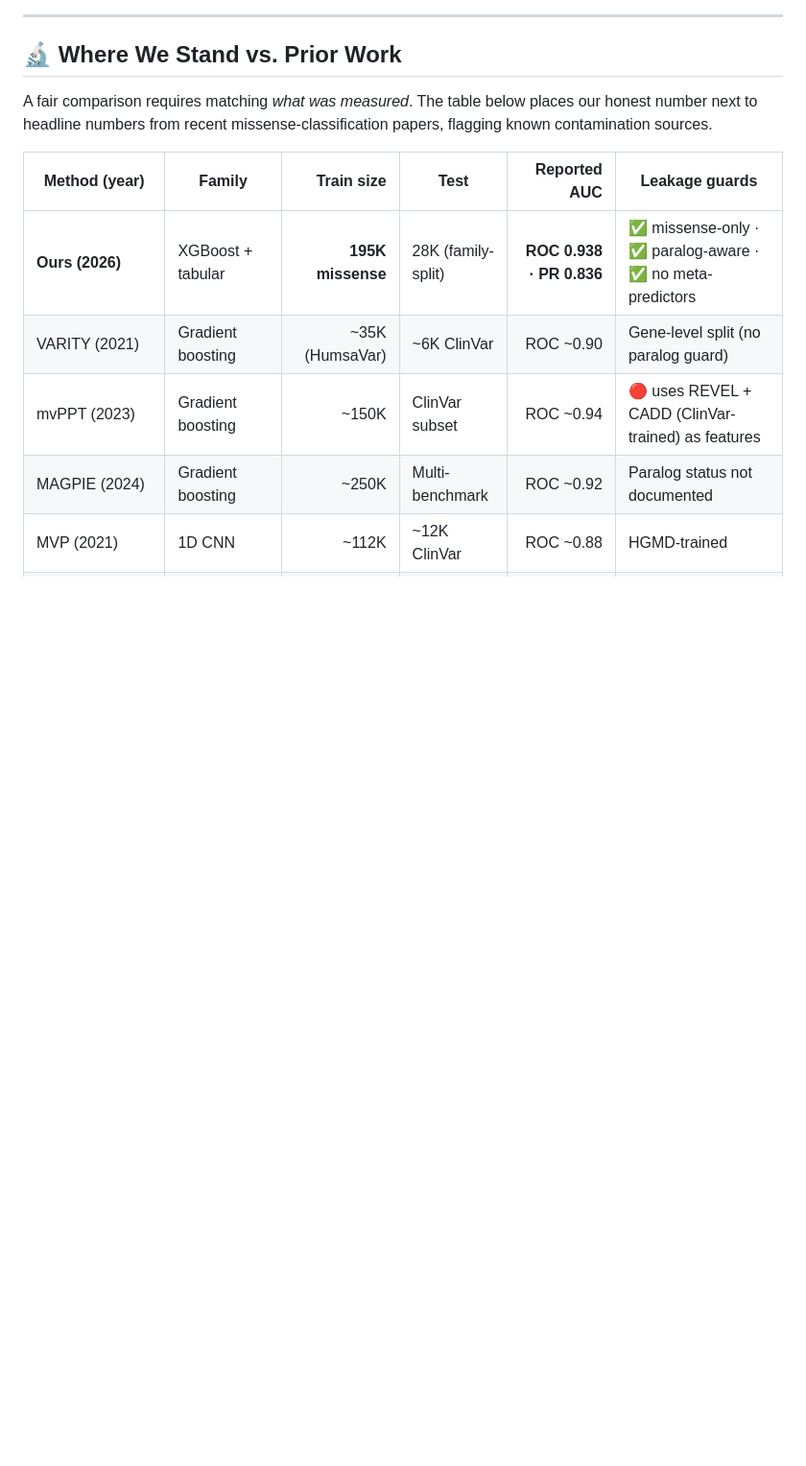
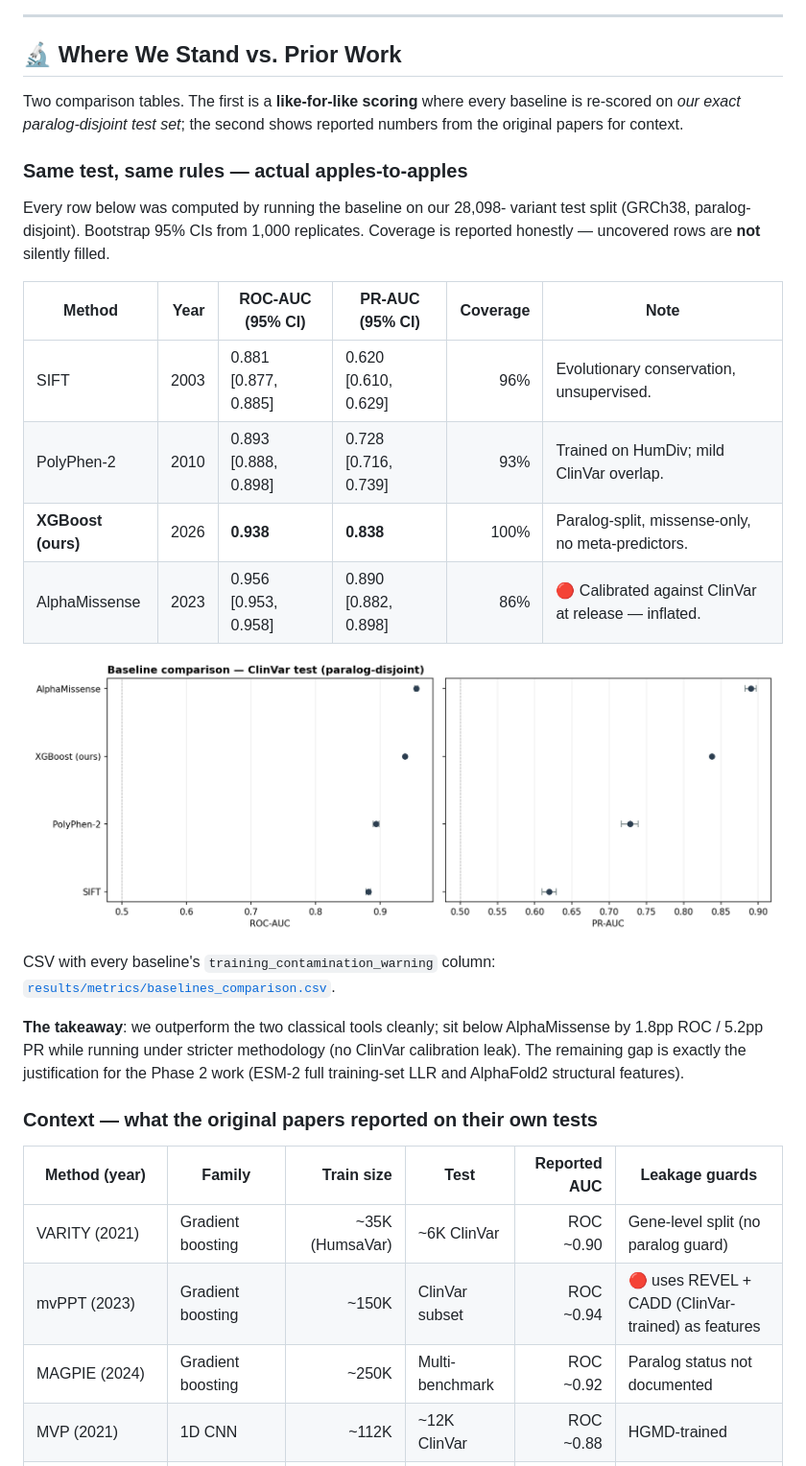
Before and after one commit to RayanAlDwlah/Genetic-Mutation-Detection-project, a Markdown page: README.md, the part around one of its changes. Shown at 96% size. Drawn GitHub-style; blank space fills up the shorter version.

```diff
--- a/README.md
+++ b/README.md
@@ -77,11 +160,42 @@ We started with a baseline that looked too good:
 
 ## 🔬 Where We Stand vs. Prior Work
 
-A fair comparison requires matching *what was measured*. The table below places our honest number next to headline numbers from recent missense-classification papers, flagging known contamination sources.
+Two comparison tables. The first is a **like-for-like scoring** where
+every baseline is re-scored on *our exact paralog-disjoint test set*;
+the second shows reported numbers from the original papers for
+context.
+
+### Same test, same rules — actual apples-to-apples
+
+Every row below was computed by running the baseline on our 28,098-
+variant test split (GRCh38, paralog-disjoint). Bootstrap 95% CIs from
+1,000 replicates. Coverage is reported honestly — uncovered rows are
+**not** silently filled.
+
+| Method | Year | ROC-AUC (95% CI) | PR-AUC (95% CI) | Coverage | Note |
+|---|---:|---|---|---:|---|
+| SIFT | 2003 | 0.881 [0.877, 0.885] | 0.620 [0.610, 0.629] | 96% | Evolutionary conservation, unsupervised. |
+| PolyPhen-2 | 2010 | 0.893 [0.888, 0.898] | 0.728 [0.716, 0.739] | 93% | Trained on HumDiv; mild ClinVar overlap. |
+| **XGBoost (ours)** | 2026 | **0.938** | **0.838** | 100% | Paralog-split, missense-only, no meta-predictors. |
+| AlphaMissense | 2023 | 0.956 [0.953, 0.958] | 0.890 [0.882, 0.898] | 86% | 🔴 Calibrated against ClinVar at release — inflated. |
+
+<p align="center">
+  <img src="results/figures/baselines_forest_plot.png" width="780" alt="Forest plot: our XGBoost vs SIFT, PolyPhen-2, AlphaMissense on ClinVar test">
+</p>
+
+CSV with every baseline's `training_contamination_warning` column:
+[`results/metrics/baselines_comparison.csv`](results/metrics/baselines_comparison.csv).
+
+**The takeaway**: we outperform the two classical tools cleanly; sit
+below AlphaMissense by 1.8pp ROC / 5.2pp PR while running under
+stricter methodology (no ClinVar calibration leak). The remaining gap
+is exactly the justification for the Phase 2 work (ESM-2 full
+training-set LLR and AlphaFold2 structural features).
+
+### Context — what the original papers reported on their own tests
 
 | Method (year) | Family | Train size | Test | Reported AUC | Leakage guards |
 |---|---|---:|---|---:|---|
-| **Ours (2026)** | XGBoost + tabular | **195K missense** | 28K (family-split) | **ROC 0.938 · PR 0.836** | ✅ missense-only · ✅ paralog-aware · ✅ no meta-predictors |
 | VARITY (2021) | Gradient boosting | ~35K (HumsaVar) | ~6K ClinVar | ROC ~0.90 | Gene-level split (no paralog guard) |
 | mvPPT (2023) | Gradient boosting | ~150K | ClinVar subset | ROC ~0.94 | 🔴 uses REVEL + CADD (ClinVar-trained) as features |
 | MAGPIE (2024) | Gradient boosting | ~250K | Multi-benchmark | ROC ~0.92 | Paralog status not documented |
```
Also changed, not shown: other parts of README.md (+112 -21 lines).
